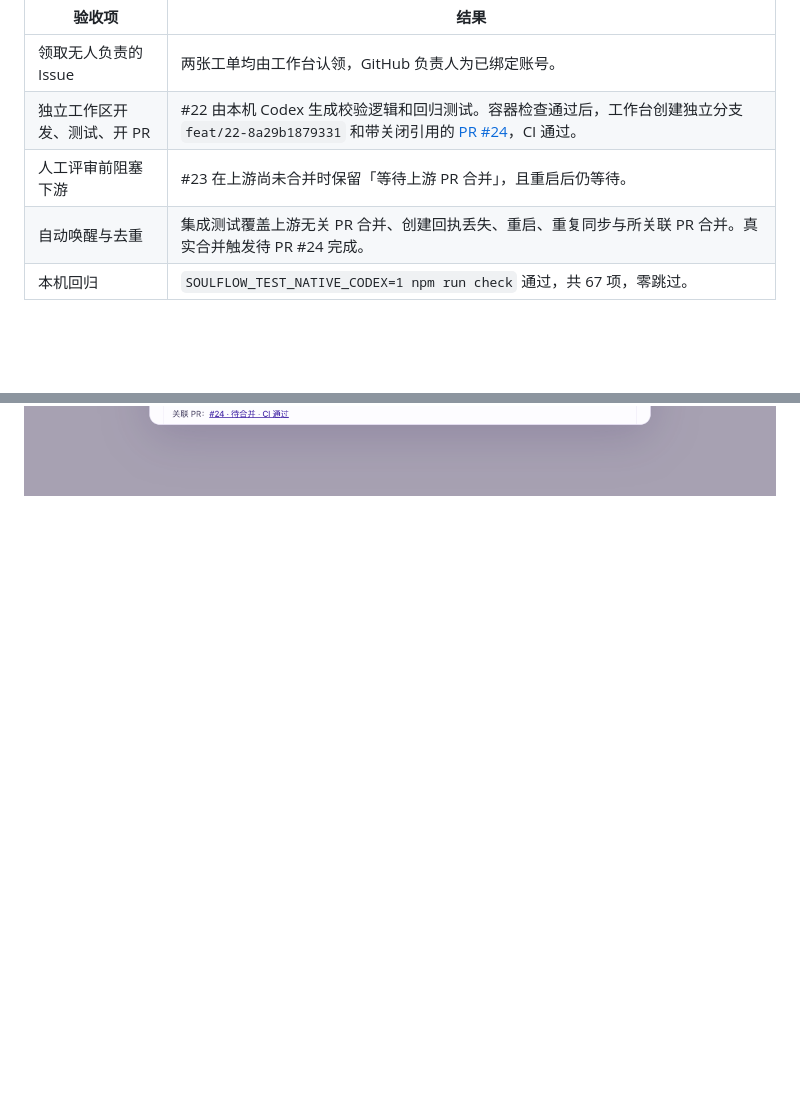
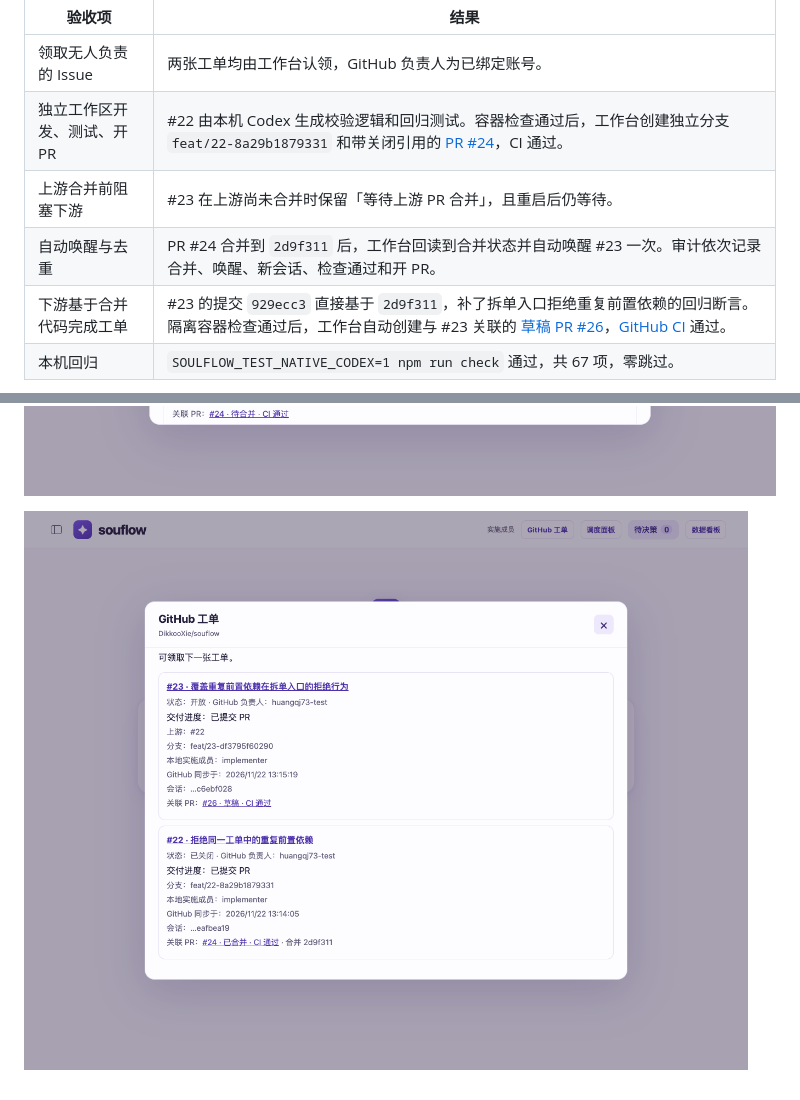
Before and after one commit to DikkooXie/souflow, a Markdown page: docs/acceptance/b5-delivery.md, 2 parts joined by grey strips. Rendered like a GitHub page; pictures changed too: docs/acceptance/b5-delivery/03-merged-wake.png (added); blank space fills up the shorter version.

Commit message:
test(github): record live downstream wake after upstream merge

```diff
--- a/docs/acceptance/b5-delivery.md
+++ b/docs/acceptance/b5-delivery.md
@@ -6,10 +6,13 @@
 | --- | --- |
 | 领取无人负责的 Issue | 两张工单均由工作台认领，GitHub 负责人为已绑定账号。 |
 | 独立工作区开发、测试、开 PR | #22 由本机 Codex 生成校验逻辑和回归测试。容器检查通过后，工作台创建独立分支 `feat/22-8a29b1879331` 和带关闭引用的 [PR #24](https://github.com/DikkooXie/souflow/pull/24)，CI 通过。 |
-| 人工评审前阻塞下游 | #23 在上游尚未合并时保留「等待上游 PR 合并」，且重启后仍等待。 |
-| 自动唤醒与去重 | 集成测试覆盖上游无关 PR 合并、创建回执丢失、重启、重复同步与所关联 PR 合并。真实合并触发待 PR #24 完成。 |
+| 上游合并前阻塞下游 | #23 在上游尚未合并时保留「等待上游 PR 合并」，且重启后仍等待。 |
+| 自动唤醒与去重 | PR #24 合并到 `2d9f311` 后，工作台回读到合并状态并自动唤醒 #23 一次。审计依次记录合并、唤醒、新会话、检查通过和开 PR。 |
+| 下游基于合并代码完成工单 | #23 的提交 `929ecc3` 直接基于 `2d9f311`，补了拆单入口拒绝重复前置依赖的回归断言。隔离容器检查通过后，工作台自动创建与 #23 关联的 [草稿 PR #26](https://github.com/DikkooXie/souflow/pull/26)，[GitHub CI](https://github.com/DikkooXie/souflow/actions/runs/44988558187) 通过。 |
 | 本机回归 | `SOULFLOW_TEST_NATIVE_CODEX=1 npm run check` 通过，共 67 项，零跳过。 |
 
 ![下游 #23 已认领，等待 #22 的 PR 合并](b5-delivery/01-downstream-waiting.png)
 
 ![工作台自动显示上游 PR #24 和通过的 GitHub CI](b5-delivery/02-upstream-ci.png)
+
+![上游 PR #24 已合并，下游 #23 的关联 PR #26 和 CI 均已显示](b5-delivery/03-merged-wake.png)
```
Also changed, not shown: README.md (+1 -1 lines).
